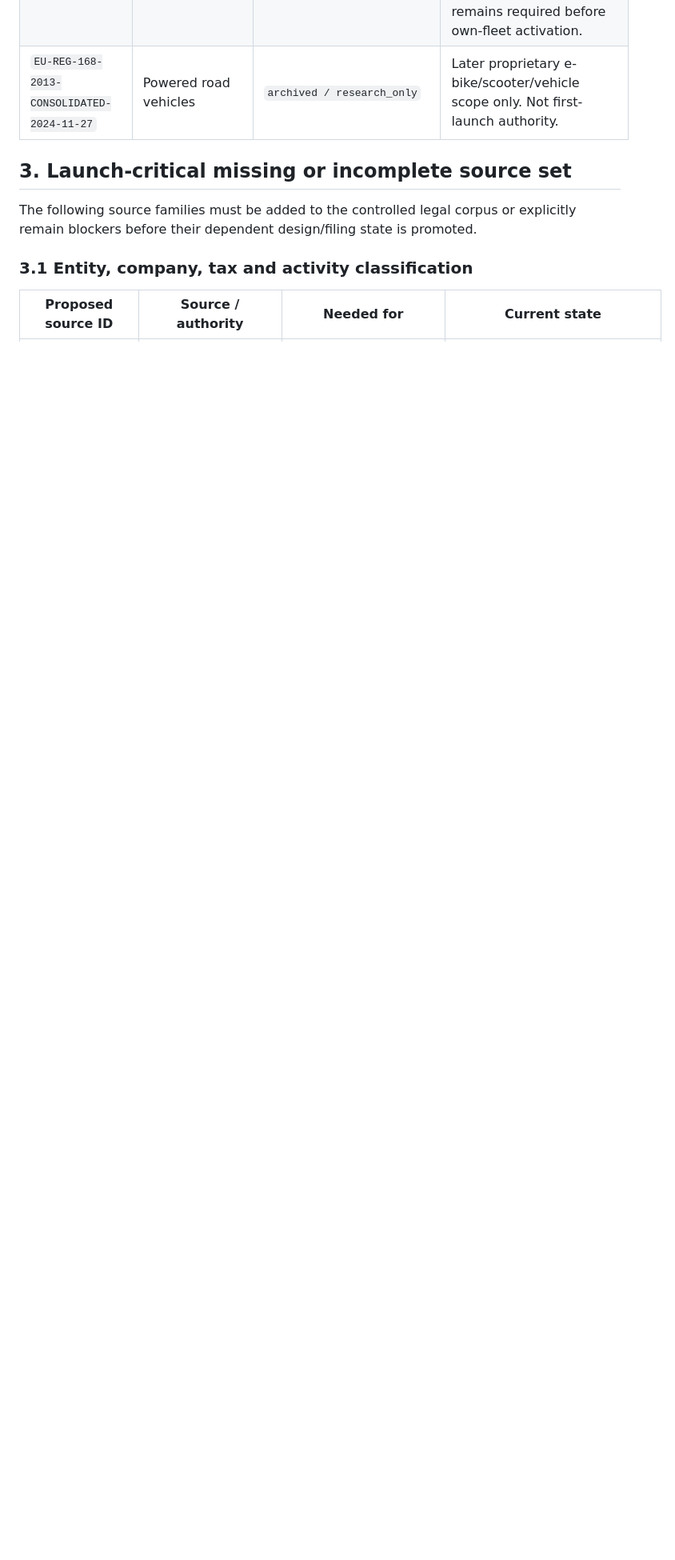
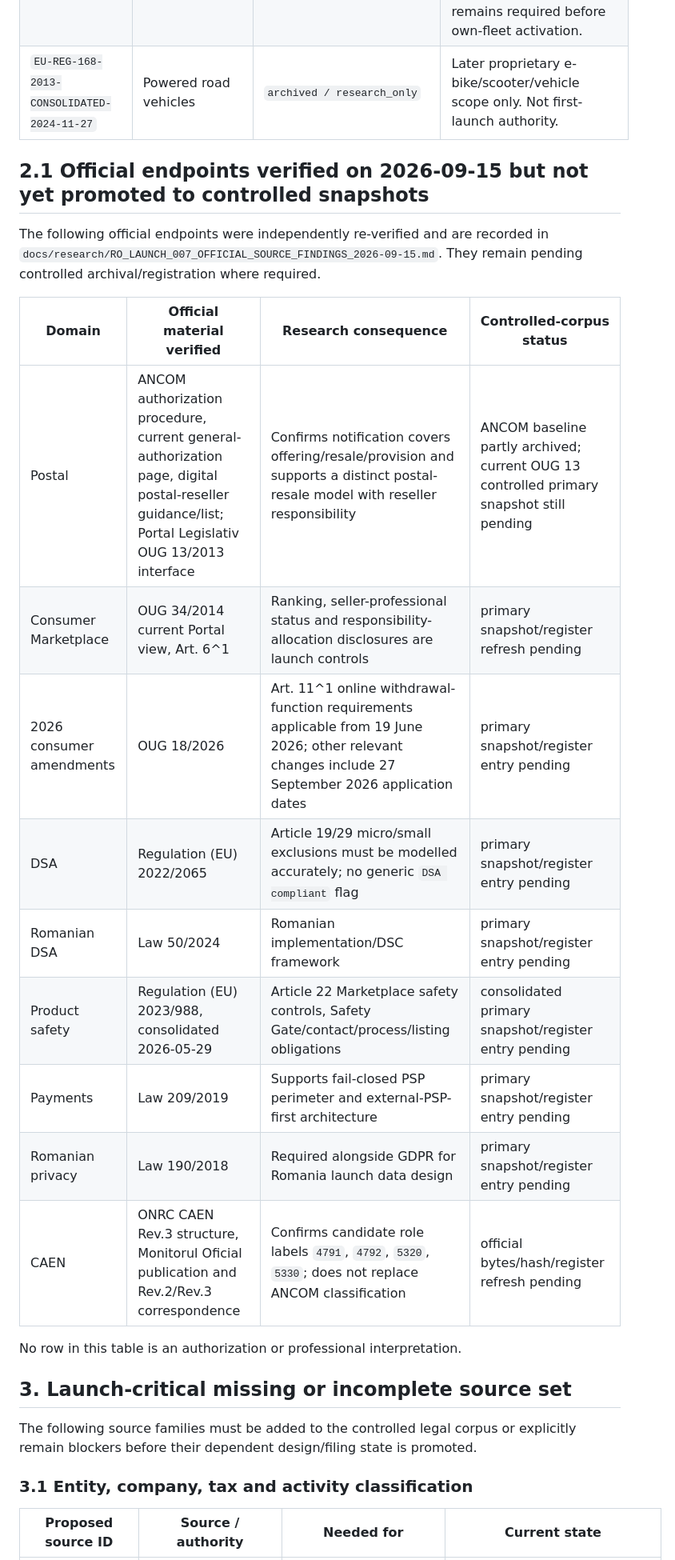
Before and after one commit to caliofmarian-ai/dropi-mobile, a Markdown page: docs/legal/RO_LAUNCH_SOURCE_MANIFEST.md, the part around one of its changes. Shown at 80% size. Rendered like a GitHub page; blank space fills up the shorter version.

```diff
--- a/docs/legal/RO_LAUNCH_SOURCE_MANIFEST.md
+++ b/docs/legal/RO_LAUNCH_SOURCE_MANIFEST.md
@@ -44,5 +44,23 @@ An archived snapshot proves only what DROPi reviewed at a point in time. It does
 | `EU-DIR-2024-2831` | Platform work | `archived / research_only` | Relevant to later proprietary delivery-partner model, not first external-carrier MVP. Romanian transposition remains required before own-fleet activation. |
 | `EU-REG-168-2013-CONSOLIDATED-2024-11-27` | Powered road vehicles | `archived / research_only` | Later proprietary e-bike/scooter/vehicle scope only. Not first-launch authority. |
+
+## 2.1 Official endpoints verified on 2026-09-15 but not yet promoted to controlled snapshots
+
+The following official endpoints were independently re-verified and are recorded in `docs/research/RO_LAUNCH_007_OFFICIAL_SOURCE_FINDINGS_2026-09-15.md`. They remain pending controlled archival/registration where required.
+
+| Domain | Official material verified | Research consequence | Controlled-corpus status |
+|---|---|---|---|
+| Postal | ANCOM authorization procedure, current general-authorization page, digital postal-reseller guidance/list; Portal Legislativ OUG 13/2013 interface | Confirms notification covers offering/resale/provision and supports a distinct postal-resale model with reseller responsibility | ANCOM baseline partly archived; current OUG 13 controlled primary snapshot still pending |
+| Consumer Marketplace | OUG 34/2014 current Portal view, Art. 6^1 | Ranking, seller-professional status and responsibility-allocation disclosures are launch controls | primary snapshot/register refresh pending |
+| 2026 consumer amendments | OUG 18/2026 | Art. 11^1 online withdrawal-function requirements applicable from 19 June 2026; other relevant changes include 27 September 2026 application dates | primary snapshot/register entry pending |
+| DSA | Regulation (EU) 2022/2065 | Article 19/29 micro/small exclusions must be modelled accurately; no generic `DSA compliant` flag | primary snapshot/register entry pending |
+| Romanian DSA | Law 50/2024 | Romanian implementation/DSC framework | primary snapshot/register entry pending |
+| Product safety | Regulation (EU) 2023/988, consolidated 2026-05-29 | Article 22 Marketplace safety controls, Safety Gate/contact/process/listing obligations | consolidated primary snapshot/register entry pending |
+| Payments | Law 209/2019 | Supports fail-closed PSP perimeter and external-PSP-first architecture | primary snapshot/register entry pending |
+| Romanian privacy | Law 190/2018 | Required alongside GDPR for Romania launch data design | primary snapshot/register entry pending |
+| CAEN | ONRC CAEN Rev.3 structure, Monitorul Oficial publication and Rev.2/Rev.3 correspondence | Confirms candidate role labels `4791`, `4792`, `5320`, `5330`; does not replace ANCOM classification | official bytes/hash/register refresh pending |
+
+No row in this table is an authorization or professional interpretation.
 
 ## 3. Launch-critical missing or incomplete source set
 
```
Also changed, not shown: other parts of docs/legal/RO_LAUNCH_SOURCE_MANIFEST.md (+43 -24 lines).
